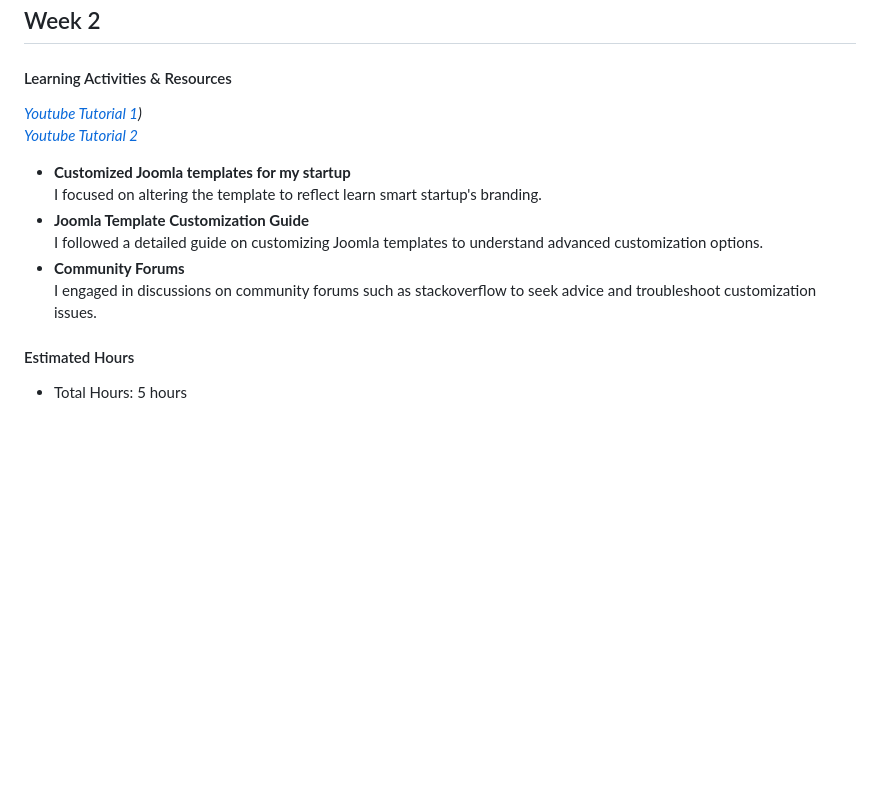
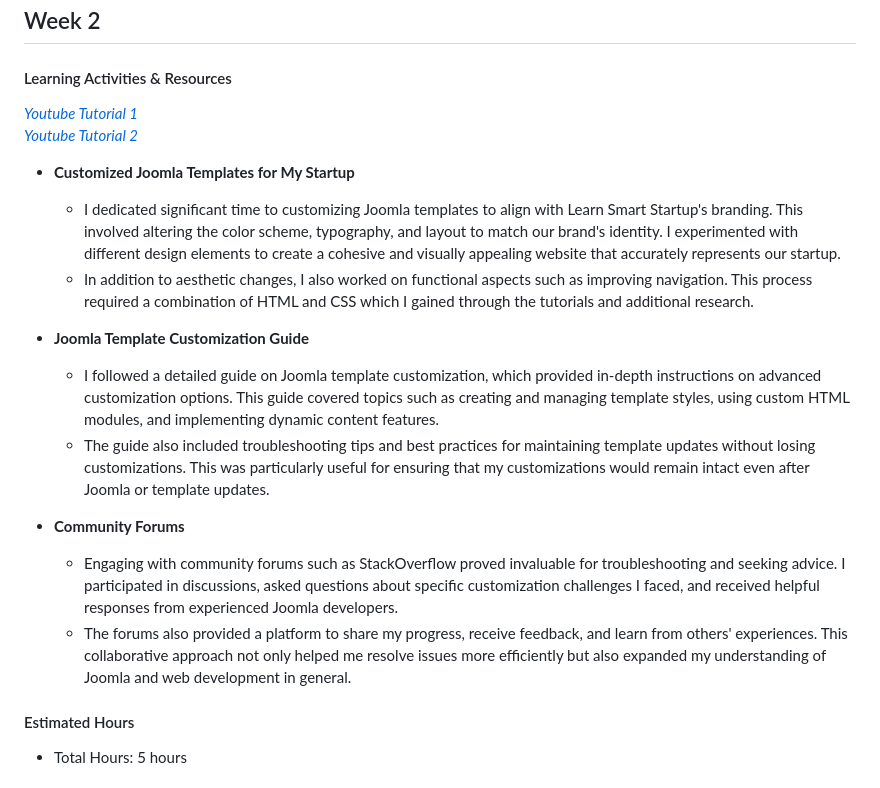
Before and after one commit to ruttovictor/LearnSmart-, a Markdown page: README.md, the part around the change. Drawn GitHub-style; blank space fills up the shorter version.

```diff
--- a/README.md
+++ b/README.md
@@ -22,15 +22,20 @@
 
 #### Learning Activities & Resources
 
-_[Youtube Tutorial 1](https://www.youtube.com/watch?v=HhxfeJarFsA&list=PLWPirh4EWFpEdUBvOvtVeXXzDtAW9jcWP))_ \
+_[Youtube Tutorial 1](https://www.youtube.com/watch?v=HhxfeJarFsA&list=PLWPirh4EWFpEdUBvOvtVeXXzDtAW9jcWP)_ \
 _[Youtube Tutorial 2](https://www.youtube.com/watch?v=nbtb8Ax4Mpc&pp=ygUYam9vbWxhIGJlZ2lubmVyIHR1dG9yaWFs)_
 
-- **Customized Joomla templates for my startup** \
-   I focused on altering the template to reflect learn smart startup's branding.
-- **Joomla Template Customization Guide** \
-   I followed a detailed guide on customizing Joomla templates to understand advanced customization options.
-- **Community Forums** \
-   I engaged in discussions on community forums such as stackoverflow to seek advice and troubleshoot customization issues.
+- **Customized Joomla Templates for My Startup**
+  - I dedicated significant time to customizing Joomla templates to align with Learn Smart Startup's branding. This involved altering the color scheme, typography, and layout to match our brand's identity. I experimented with different design elements to create a cohesive and visually appealing website that accurately represents our startup.
+   - In addition to aesthetic changes, I also worked on functional aspects such as improving navigation. This process required a combination of HTML and CSS which I gained through the tutorials and additional research.
+
+- **Joomla Template Customization Guide**
+  - I followed a detailed guide on Joomla template customization, which provided in-depth instructions on advanced customization options. This guide covered topics such as creating and managing template styles, using custom HTML modules, and implementing dynamic content features.
+   - The guide also included troubleshooting tips and best practices for maintaining template updates without losing customizations. This was particularly useful for ensuring that my customizations would remain intact even after Joomla or template updates.
+
+- **Community Forums**
+  - Engaging with community forums such as StackOverflow proved invaluable for troubleshooting and seeking advice. I participated in discussions, asked questions about specific customization challenges I faced, and received helpful responses from experienced Joomla developers.
+  - The forums also provided a platform to share my progress, receive feedback, and learn from others' experiences. This collaborative approach not only helped me resolve issues more efficiently but also expanded my understanding of Joomla and web development in general.
 
 #### Estimated Hours
 - Total Hours: 5 hours
```
